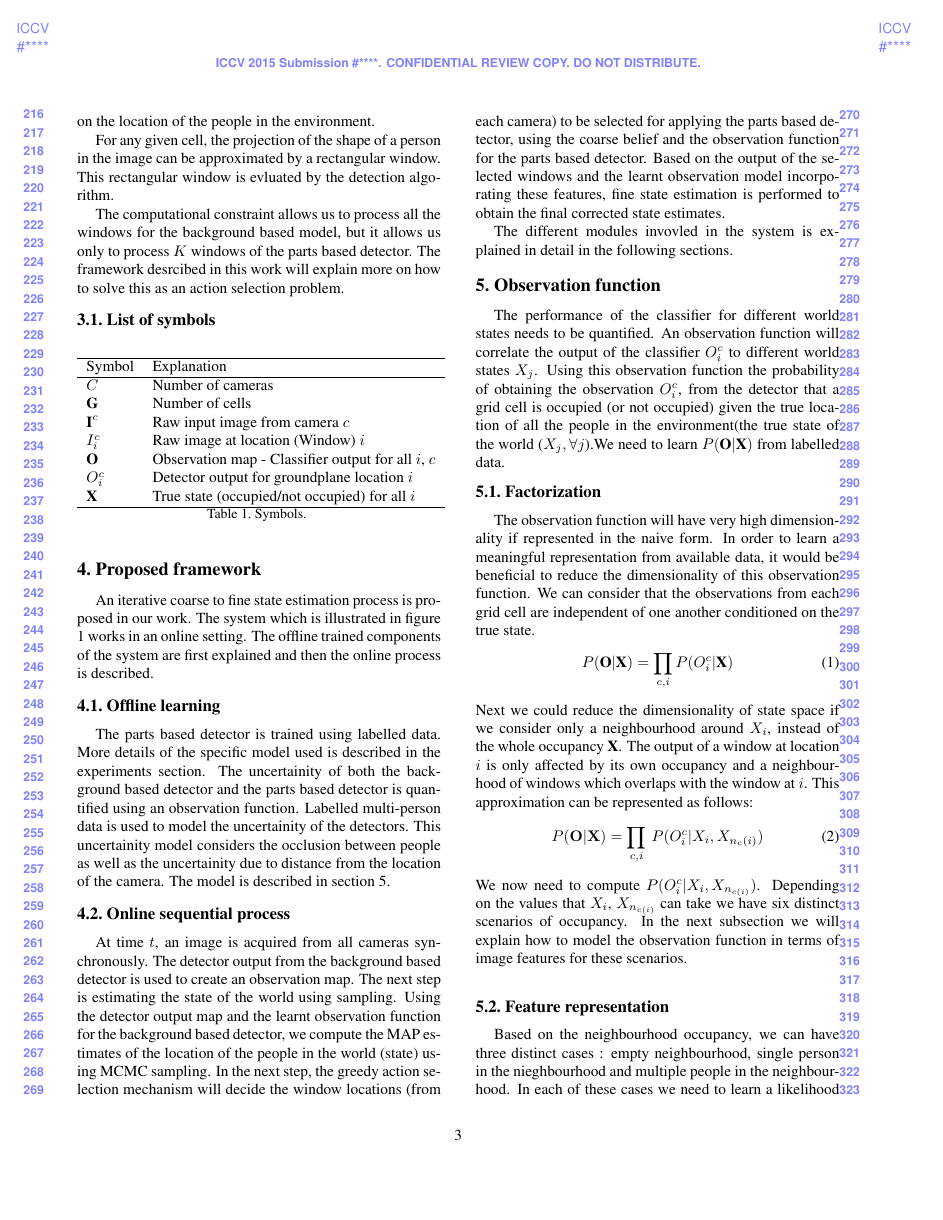
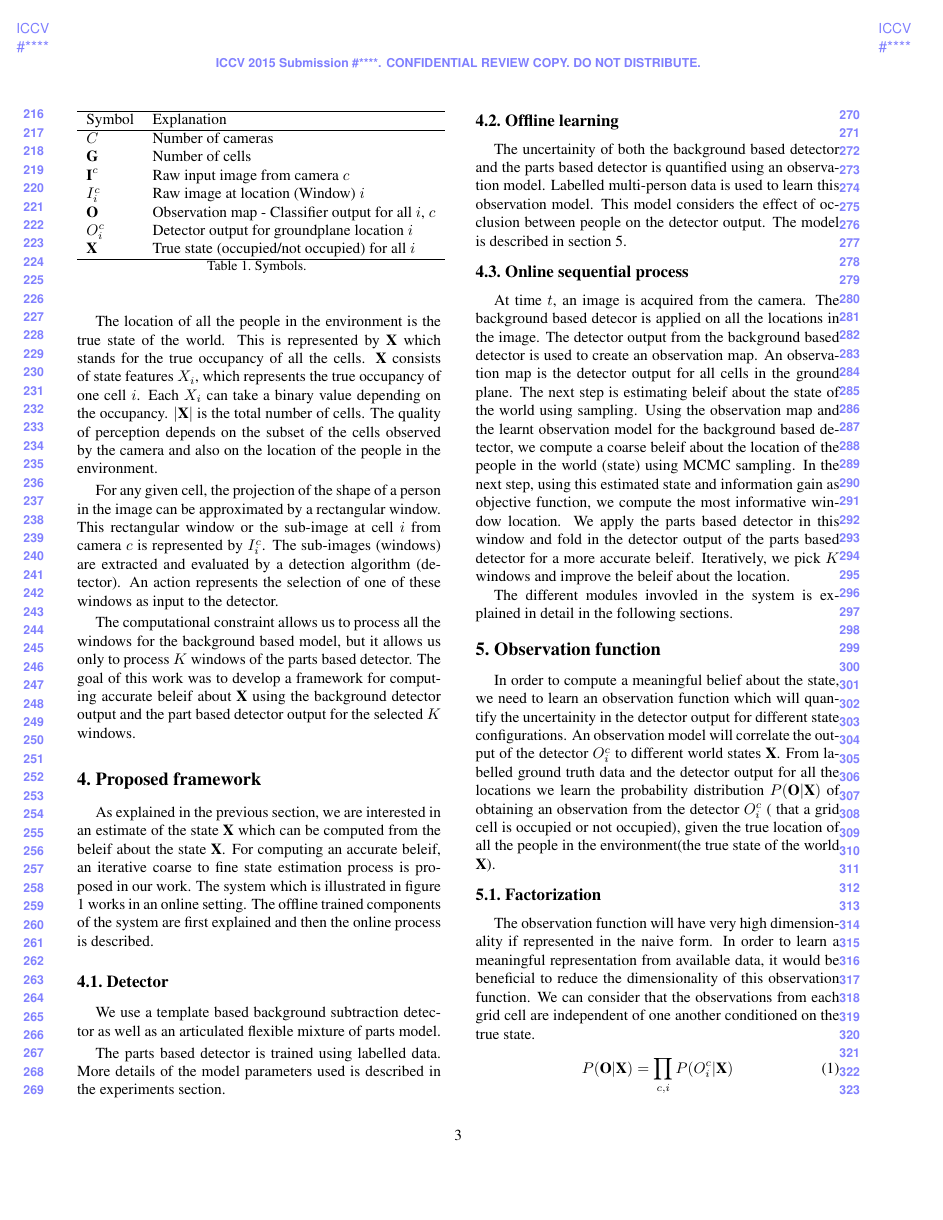
Before and after one commit to illus10nist/ducking-octo-cyril, a LaTeX paper (Hard_real_time_detection.tex): page 3 of 7. Compiled offline with pdfLaTeX.

Commit message:
Sunday April 12th -commit 1

```diff
--- a/Hard_real_time_detection.tex
+++ b/Hard_real_time_detection.tex
@@ -111,25 +112,6 @@ The problem of dynamic resource allocation has been widely researched in the are
 
 \section{Problem Setting}
 
-%\subsection{Environment and Cameras}
-An indoor environment is considered in our work. $ n$ People are assumed to move on the ground plane of this environment. The ground plane is discretised into cells. Each of the cells can occupy at most one person at a time. We want to track the people using $ k $ wide field of view, calibrated, omni directional cameras. The cameras are mounted on the ceiling facing the ground plane, with the camera axis perpendicular to the ground plane. Each camera $ c $ observes a subset of the total cells. The quality of perception depends on the subset of the cells observed by the camera and also on the location of the people in the environment.
-
-For any given cell, the projection of the shape of a person in the image can be approximated by a rectangular window. This rectangular window is evluated by the detection algorithm.
-
-The computational constraint allows us to process all the windows for the background based model, but it allows us only to process $ K $ windows of the parts based detector. The framework desrcibed in this work will explain more on how to solve this as an action selection problem.
-
-%The HOG detector is applied on all windows for all cameras since it is computationally affordable to use it in an online setting. %(or in other words the joint action vector has a binary value of 1 for all the elements).
-%This output $O^{c}_{i} $ is used to compute the belief about the location of the  $ n $ people. This is a coarse estimate of the location of the people and is inaccurate. For a more accurate estimate of the belief we need to use the output of the parts based detector.
-
-%It is practically impossible to apply the parts based detector on all the windows online. We need to select a subset of the windows while minimizing the loss of information. A principled way to choose the most informative set of windows is to model the uncertainity in the observation vector $ \textbf{O}$ (classifier output for all the windows) conditioned on the true state $\textbf{X} $ (location of the people) of the world and to use this observation model to select the subset of windows (action selection) which minimize the uncertainity of the state. \\
-
-%The  joint action decides which windows to select to apply the detection algorithm. %A perception agent has control over the joint action i.e the agent decides which of the windows to select as input to the classifier.\\
-
-%Two problems - 1. the observation model has a high dimensionality. How to model it practically.
-%2. How to perform this action selection in an 'optimal' way - use the concept of adaptive submodularity.
-
-
-\subsection{List of symbols}
 \begin{table}[ht]
   \begin{tabular}{lll}
    \hline
@@ -152,6 +134,15 @@ The computational constraint allows us to process all the windows for the backgr
   \label{tab:Formal symbols}
 \end{table}
 
+
+An indoor environment is considered in our work. $ n$ People are assumed to move on the ground plane of this environment. The ground plane is discretised into cells. Each of the cells can occupy at most one person at a time. We want to track the people using $ k $ wide field of view, calibrated, omni directional cameras. The cameras are mounted on the ceiling facing the ground plane, with the camera axis perpendicular to the ground plane. Each camera $ c $ observes a subset of the total cells.
+
+The location of all the people in the environment is the true state of the world. This is represented by  \textbf{X} which stands for the true occupancy of all the cells. \textbf{X} consists of state features $X_{i}$, which represents the true occupancy of one cell $ i$. Each $X_{i}$ can take a binary value depending on the occupancy. $|\textbf{X}| $ is the total number of cells. The quality of perception depends on the subset of the cells observed by the camera and also on the location of the people in the environment.
+
+For any given cell, the projection of the shape of a person in the image can be approximated by a rectangular window. This rectangular window or the sub-image at cell $ i $ from camera $ c$ is represented by $ I^{c}_{i} $. The sub-images (windows) are extracted and evaluated by a detection algorithm (detector). An action represents the selection of one of these windows as input to the detector.
+
+The computational constraint allows us to process all the windows for the background based model, but it allows us only to process $ K $ windows of the parts based detector. The goal of this work was to develop a framework for computing accurate beleif about $\textbf{X}$ using the background detector output and the part based detector output for the selected $K$ windows.
+
 \section{Proposed framework}
 
 \begin{figure*}
@@ -162,22 +153,28 @@ The computational constraint allows us to process all the windows for the backgr
 \label{fig:Block dia}
 \end{figure*}
 
-An iterative coarse to fine state estimation process is proposed in our work. The system which is illustrated in figure 1 works in an online setting. The offline trained components of the system are first explained and then the online process is described.
+As explained in the previous section, we are interested in an estimate of the state $\textbf{X}$ which can be computed from the beleif about the state $\textbf{X}$. For computing an accurate beleif, an iterative coarse to fine state estimation process is proposed in our work. The system which is illustrated in figure 1 works in an online setting. The offline trained components of the system are first explained and then the online process is described.
+
+\subsection{Detector}
+We use a template based background subtraction detector as well as an articulated flexible mixture of parts model.
+
+The parts based detector is trained using labelled data. More details of the model parameters used is described in the experiments section.
+
 \subsection{Offline learning}
-The parts based detector is trained using labelled data. More details of the specific model used is described in the experiments section. The uncertainity of both the background based detector and the parts based detector is quantified using an observation function. Labelled multi-person data is used to model the uncertainity of the detectors. This uncertainity model considers the occlusion between people as well as the uncertainity due to distance from the location of the camera. The model is described in section 5.
+ The uncertainity of both the background based detector and the parts based detector is quantified using an observation model. Labelled multi-person data is used to learn this observation model. This model considers the effect of occlusion between people on the detector output. The model is described in section 5.
 \subsection{Online sequential process}
-At time $t $, an image is acquired from all cameras synchronously. The detector output from the background based detector is used to create an observation map. The next step is estimating the state of the world using sampling. Using the detector output map and the learnt observation function for the background based detector, we compute the MAP estimates of the location of the people in the world (state) using MCMC sampling.
-In the next step, the greedy action selection mechanism will
-decide the window locations (from each camera) to be selected for applying the parts based detector, using the coarse belief and the observation function for the parts based detector. Based on the output of the selected windows and the learnt observation model incorporating these features, fine state estimation is performed to obtain the final corrected state estimates.
+At time $t $, an image is acquired from the camera. The background based detecor is applied on all the locations in the image. The detector output from the background based detector is used to create an observation map. An observation map is the detector output for all cells in the ground plane.  The next step is estimating beleif about the state of the world using sampling. Using the observation map and the learnt observation model for the background based detector, we compute a coarse beleif about the location of the people in the world (state) using MCMC sampling.
+In the next step, using this estimated state and information gain as objective function, we compute the most informative window location.
+We apply the parts based detector in this window and fold in the detector output of the parts based detector for a more accurate beleif.
+Iteratively, we pick $K$ windows and improve the beleif about the location.
 
 The different modules invovled in the system is explained in detail in the following sections.
 
 \section{Observation function}
-The performance of the classifier for different world states needs
-to be quantified. An observation function will correlate the output of the classifier $O^{c}_{i}$ to different world
-states $X_{j}$.
-Using this  observation function the probability of
-obtaining the observation $ O^{c}_{i} $, from the detector that a grid cell is occupied (or not occupied) given the true location of all the people in the environment(the true state of the world ($ X_{j},\forall j $).We need to learn $ P(\textbf{O}|\textbf{X})  $ from labelled data.
+In order to compute a meaningful belief about the state, we need to learn an observation function which will quantify the uncertainity in the detector output for different state configurations.
+An observation model will correlate the output of the detector $O^{c}_{i}$ to different world states $\textbf{X}$.
+From labelled ground truth data and the detector output for all the locations we learn the probability distribution $ P(\textbf{O}|\textbf{X})  $ of
+obtaining an observation from the detector $ O^{c}_{i} $ ( that a grid cell is occupied or not occupied), given the true location of all the people in the environment(the true state of the world $\textbf{X}$).
 
 \subsection{Factorization}
 
@@ -186,11 +183,10 @@ We can consider that the observations from each grid cell are independent of one
 \begin{align}
 P(\textbf{O}|\textbf{X})&=\prod_{c,i} {P(O_{i}^{c}|\textbf{X})}
 \end{align}
-Next we could reduce the dimensionality of state space if we consider only a neighbourhood around $ X_{i} $, instead of the whole occupancy $\textbf{X} $. The output of a window at location $ i $ is only affected by its own occupancy and a neighbourhood of windows which overlaps with the window at $ i$. This approximation can be represented as follows:
+Next we could reduce the dimensionality of state space if we consider only a neighbourhood around $ X_{i} $, instead of the whole occupancy $\textbf{X} $. A neighbourhood for cell $i$ is defined as the set of cells which overlap with the cell $i$, when their corresponding windows are considered in the image. The detector output of a window at location $ i $ is only affected by its own occupancy and a neighbourhood of windows which overlaps with the window at $ i$. This approximation can be represented as follows:
 \begin{align}
   P(\obs|\state) &= \prod_{c,i} \, P(O_{i}^{c}|X_{i},X_{n_{c}(i)})
 \end{align}
-We now need to compute  $ P(O_{i}^{c}|X_{i},X_{n_{c(i)}}) $. Depending on the values that $ X_{i} $, $ X_{n_{c(i)}} $ can take we have six distinct scenarios of occupancy. In the next subsection we will explain how to model the observation function in terms of image features for these scenarios.    \\
+We now need to compute  $ P(O_{i}^{c}|X_{i},X_{n_{c(i)}}) $. Depending on the values that $ X_{i} $, $ X_{n_{c(i)}} $ can take we have four distinct scenarios of occupancy. In the next subsection we will explain how to model the observation function in terms of image features for these scenarios.
 
 \subsection{Feature representation}
-Based on the neighbourhood occupancy, we can have three distinct cases : empty neighbourhood, single person in the nieghbourhood and multiple people in the neighbourhood. In each of these cases we need to learn a likelihood function over different image parameters which captures the essential state features such as occlusion, distance from camera, occupancy of the cell and its neighbours. The image features (pseudo distances) based method enables us to generalize the important aspects of the state space which affects the detector performance. This helps us to learn an observation function over these pseudo distance parameters from a tractable amount of labelled data.
```
Also changed, not shown: Hard_real_time_detection.tex (52 more changed lines).
